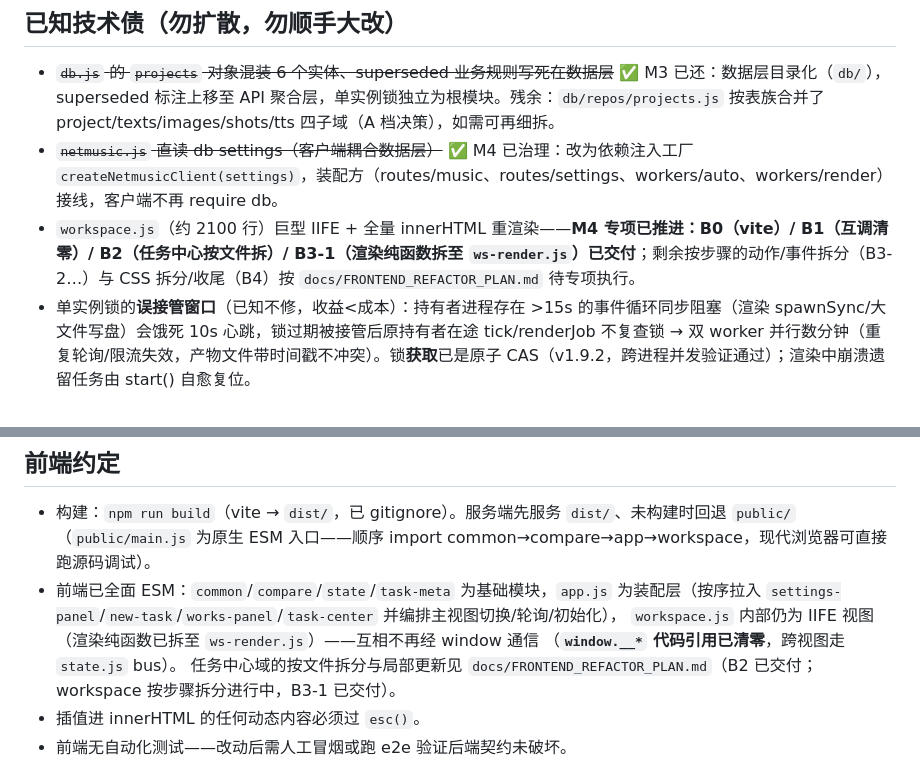
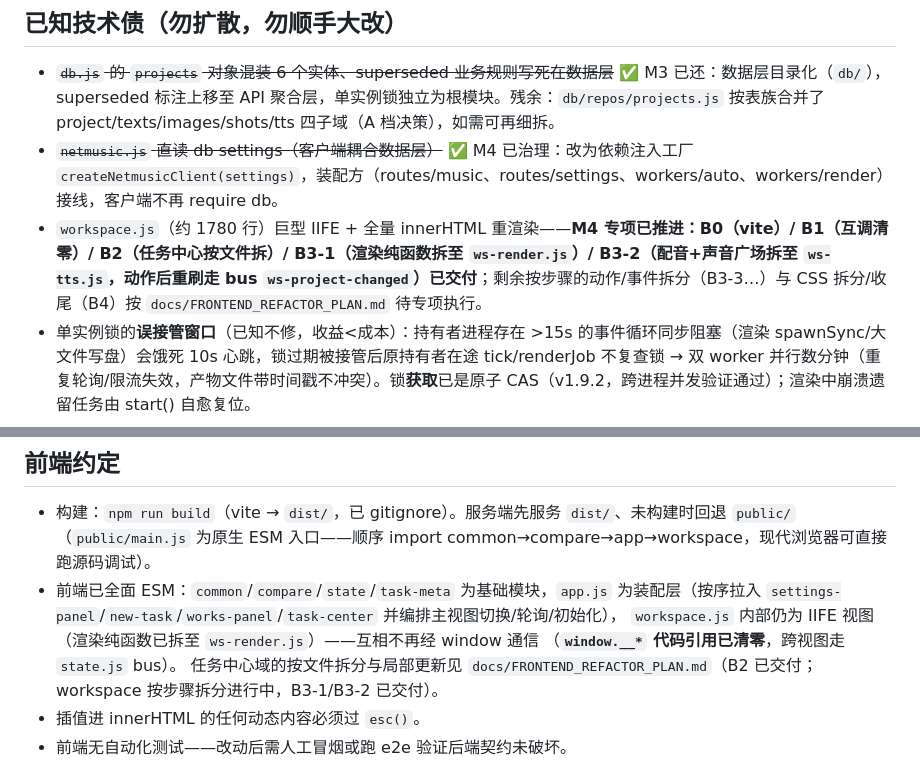
Before and after one commit to AlanNiew/agnes-video-console, a Markdown page: AGENTS.md, 2 parts joined by grey strips. Drawn GitHub-style.

```diff
--- a/AGENTS.md
+++ b/AGENTS.md
@@ -60,7 +60,7 @@ routes/       9 个领域文件，注册顺序必须与 server.js 装配顺序
 
 - ~~`db.js` 的 `projects` 对象混装 6 个实体、superseded 业务规则写死在数据层~~ ✅ M3 已还：数据层目录化（`db/`），superseded 标注上移至 API 聚合层，单实例锁独立为根模块。残余：`db/repos/projects.js` 按表族合并了 project/texts/images/shots/tts 四子域（A 档决策），如需可再细拆。
 - ~~`netmusic.js` 直读 db settings（客户端耦合数据层）~~ ✅ M4 已治理：改为依赖注入工厂 `createNetmusicClient(settings)`，装配方（routes/music、routes/settings、workers/auto、workers/render）接线，客户端不再 require db。
-- `workspace.js`（约 2100 行）巨型 IIFE + 全量 innerHTML 重渲染——**M4 专项已推进：B0（vite）/ B1（互调清零）/ B2（任务中心按文件拆）/ B3-1（渲染纯函数拆至 `ws-render.js`）已交付**；剩余按步骤的动作/事件拆分（B3-2…）与 CSS 拆分/收尾（B4）按 `docs/FRONTEND_REFACTOR_PLAN.md` 待专项执行。
+- `workspace.js`（约 1780 行）巨型 IIFE + 全量 innerHTML 重渲染——**M4 专项已推进：B0（vite）/ B1（互调清零）/ B2（任务中心按文件拆）/ B3-1（渲染纯函数拆至 `ws-render.js`）/ B3-2（配音+声音广场拆至 `ws-tts.js`，动作后重刷走 bus `ws-project-changed`）已交付**；剩余按步骤的动作/事件拆分（B3-3…）与 CSS 拆分/收尾（B4）按 `docs/FRONTEND_REFACTOR_PLAN.md` 待专项执行。
 - 单实例锁的**误接管窗口**（已知不修，收益<成本）：持有者进程存在 >15s 的事件循环同步阻塞（渲染 spawnSync/大文件写盘）会饿死 10s 心跳，锁过期被接管后原持有者在途 tick/renderJob 不复查锁 → 双 worker 并行数分钟（重复轮询/限流失效，产物文件带时间戳不冲突）。锁**获取**已是原子 CAS（v1.9.2，跨进程并发验证通过）；渲染中崩溃遗留任务由 start() 自愈复位。
 
 ## 前端约定
@@ -71,7 +71,7 @@ routes/       9 个领域文件，注册顺序必须与 server.js 装配顺序
   `settings-panel`/`new-task`/`works-panel`/`task-center` 并编排主视图切换/轮询/初始化），
   `workspace.js` 内部仍为 IIFE 视图（渲染纯函数已拆至 `ws-render.js`）——互相不再经 window 通信
   （**`window.__*` 代码引用已清零**，跨视图走 `state.js` bus）。
-  任务中心域的按文件拆分与局部更新见 `docs/FRONTEND_REFACTOR_PLAN.md`（B2 已交付；workspace 按步骤拆分进行中，B3-1 已交付）。
+  任务中心域的按文件拆分与局部更新见 `docs/FRONTEND_REFACTOR_PLAN.md`（B2 已交付；workspace 按步骤拆分进行中，B3-1/B3-2 已交付）。
 - 插值进 innerHTML 的任何动态内容必须过 `esc()`。
 - 前端无自动化测试——改动后需人工冒烟或跑 e2e 验证后端契约未破坏。
 
```
Also changed, not shown: CHANGELOG.md (+1 -0 lines), docs/FRONTEND_REFACTOR_PLAN.md (+2 -2 lines).
